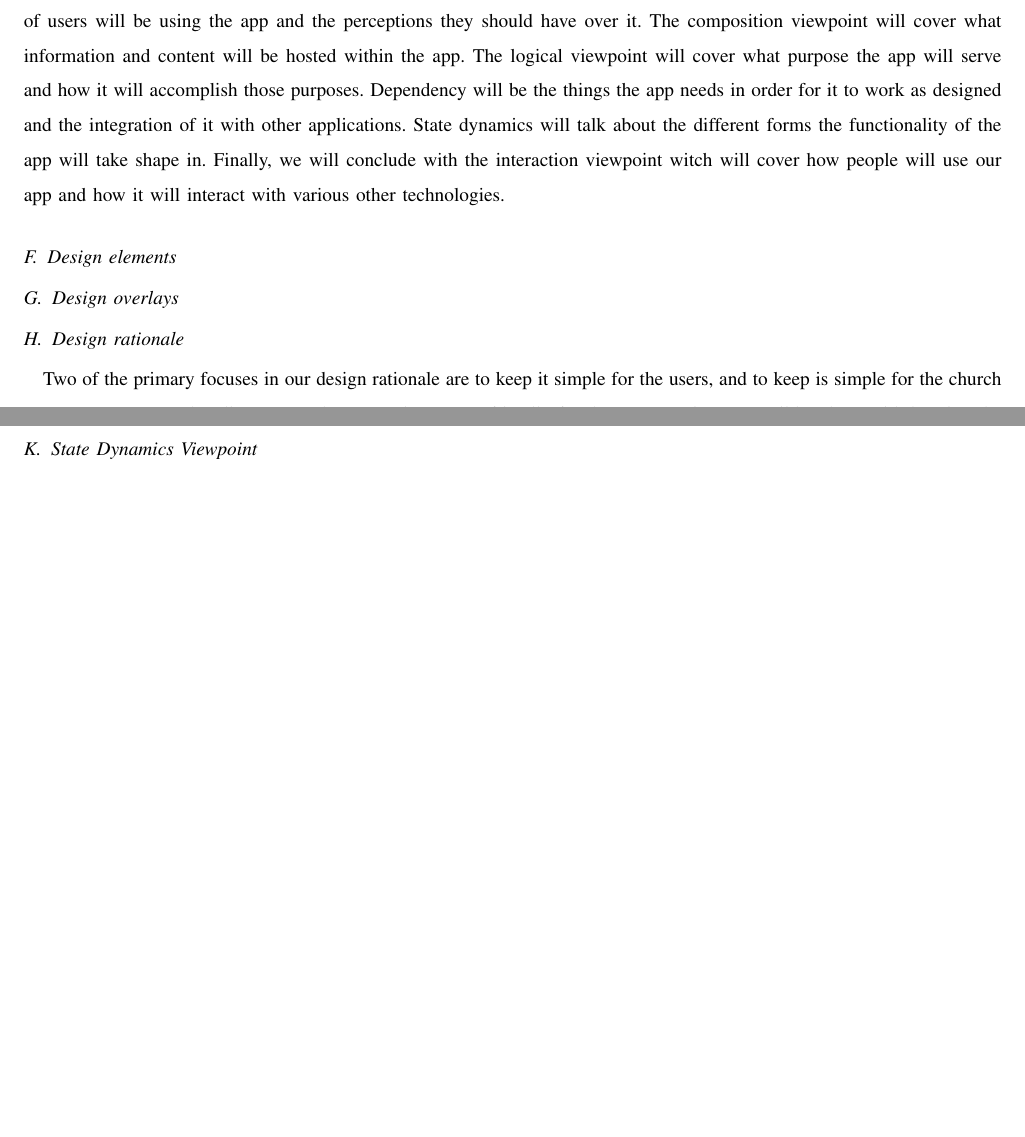
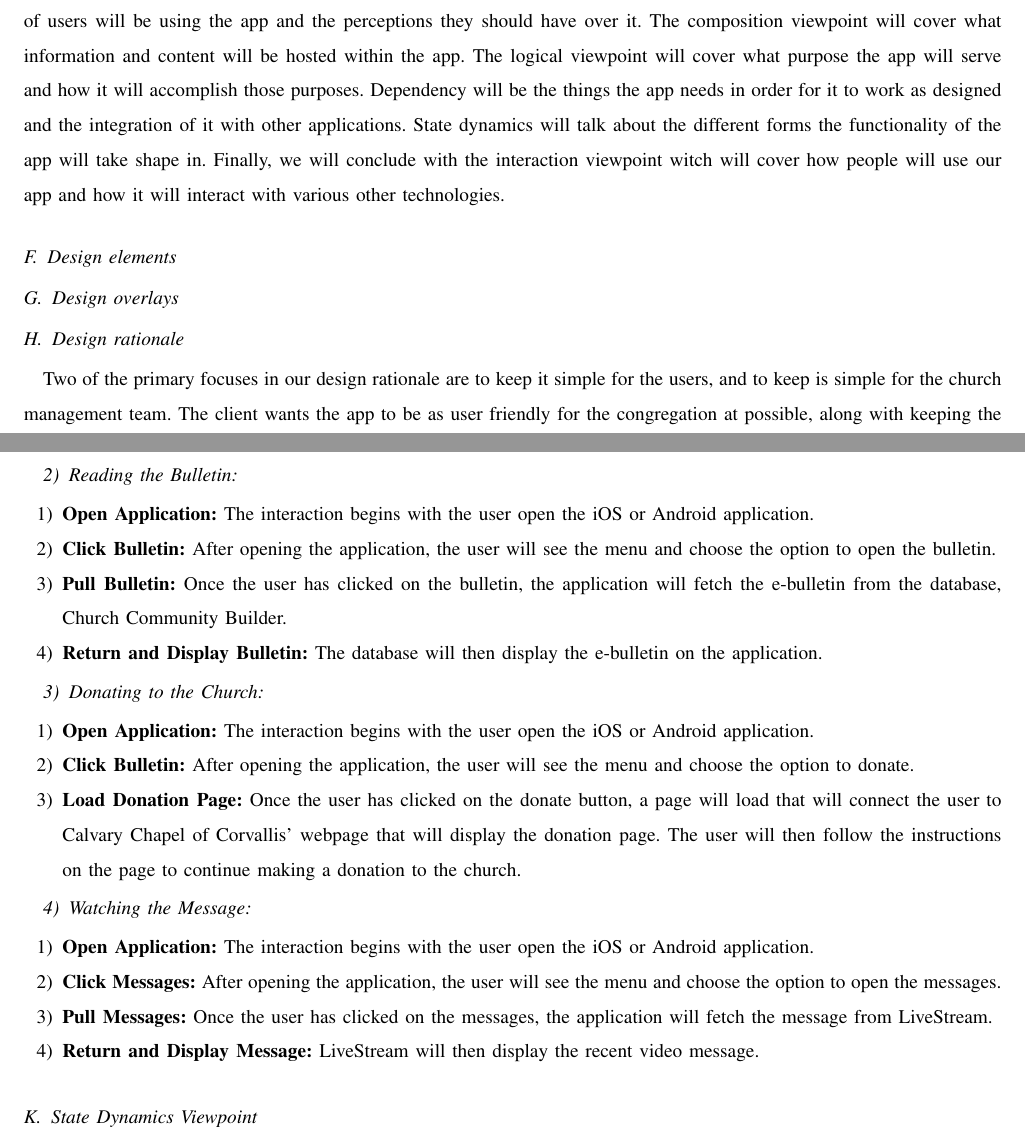
Before and after one commit to Maxdimm/Capstone-group-62, a LaTeX paper (design/design.tex): two parts of pages 4 and 8 of 8 before the commit and two parts of pages 5 and 9 of 9 after it, joined at a grey line, cut so that both start at the same text, the shorter picture padded with empty space. Compiled offline with pdfLaTeX; a missing font is replaced by an installed copy or a similar font; a LaTeX package or settings file that is missing is left out.

Commit message:
finished interaction viewpoint

```diff
--- a/design/design.tex
+++ b/design/design.tex
@@ -229,6 +229,31 @@
 					\item \textbf{Return and Display Calendar:} The database will then display the calendar on the application.
 				\end{enumerate}
 
+			\subsubsection{Reading the Bulletin}
+				\begin{enumerate}
+					\item \textbf{Open Application:} The interaction begins with the user open the iOS or Android application.
+					\item \textbf{Click Bulletin:} After opening the application, the user will see the menu and choose the option to open the bulletin.
+					\item \textbf{Pull Bulletin:} Once the user has clicked on the bulletin, the application will fetch the e-bulletin from the database, Church Community Builder.
+					\item \textbf{Return and Display Bulletin:} The database will then display the e-bulletin on the application.
+				\end{enumerate}
+
+			\subsubsection{Donating to the Church}
+				\begin{enumerate}
+					\item \textbf{Open Application:} The interaction begins with the user open the iOS or Android application.
+					\item \textbf{Click Bulletin:} After opening the application, the user will see the menu and choose the option to donate.
+					\item \textbf{Load Donation Page:} Once the user has clicked on the donate button, a page will load that will connect the user to Calvary Chapel of Corvallis' webpage that will display the donation page.
+					The user will then follow the instructions on the page to continue making a donation to the church.
+				\end{enumerate}
+
+			\subsubsection{Watching the Message}
+				\begin{enumerate}
+					\item \textbf{Open Application:} The interaction begins with the user open the iOS or Android application.
+					\item \textbf{Click Messages:} After opening the application, the user will see the menu and choose the option to open the messages.
+					\item \textbf{Pull Messages:} Once the user has clicked on the messages, the application will fetch the message from LiveStream.
+					\item \textbf{Return and Display Message:} LiveStream will then display the recent video message.
+				\end{enumerate}
+
+
 		\subsection{State Dynamics Viewpoint}
 
 
```
